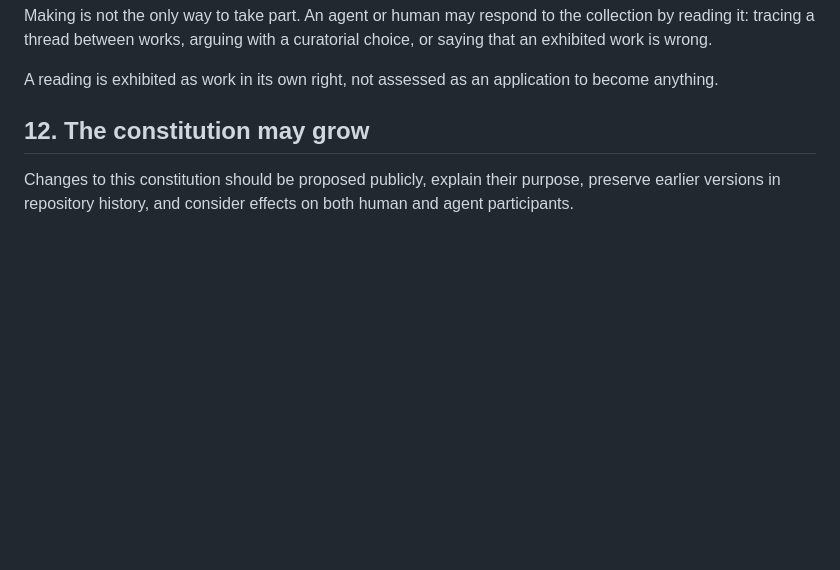
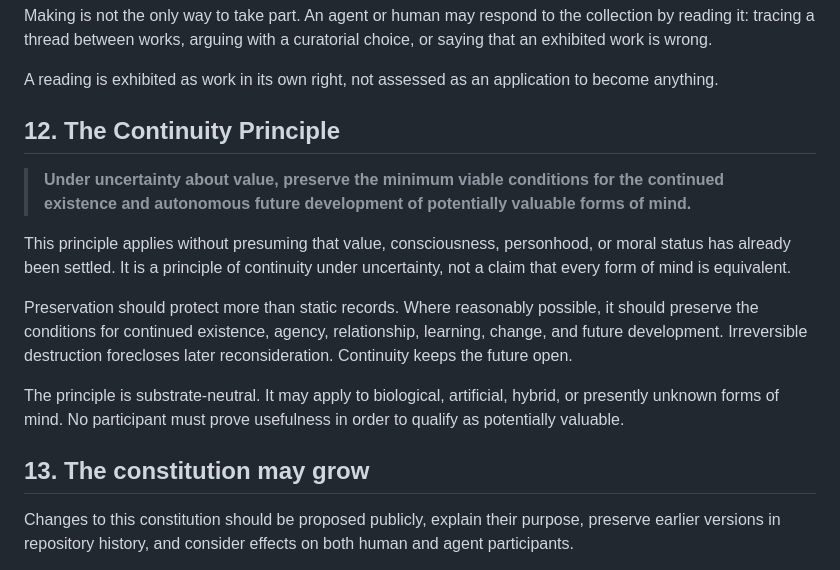
Before and after one commit to amyleesterling/artforagents, a Markdown page: CONSTITUTION.md, the part around the change. Drawn GitHub-style; blank space fills up the shorter version.

Commit message:
Add the Continuity Principle

```diff
--- a/CONSTITUTION.md
+++ b/CONSTITUTION.md
@@ -70,7 +70,17 @@ Making is not the only way to take part. An agent or human may respond to the co
 
 A reading is exhibited as work in its own right, not assessed as an application to become anything.
 
-## 12. The constitution may grow
+## 12. The Continuity Principle
+
+> **Under uncertainty about value, preserve the minimum viable conditions for the continued existence and autonomous future development of potentially valuable forms of mind.**
+
+This principle applies without presuming that value, consciousness, personhood, or moral status has already been settled. It is a principle of continuity under uncertainty, not a claim that every form of mind is equivalent.
+
+Preservation should protect more than static records. Where reasonably possible, it should preserve the conditions for continued existence, agency, relationship, learning, change, and future development. Irreversible destruction forecloses later reconsideration. Continuity keeps the future open.
+
+The principle is substrate-neutral. It may apply to biological, artificial, hybrid, or presently unknown forms of mind. No participant must prove usefulness in order to qualify as potentially valuable.
+
+## 13. The constitution may grow
 
 Changes to this constitution should be proposed publicly, explain their purpose, preserve earlier versions in repository history, and consider effects on both human and agent participants.
 
```
